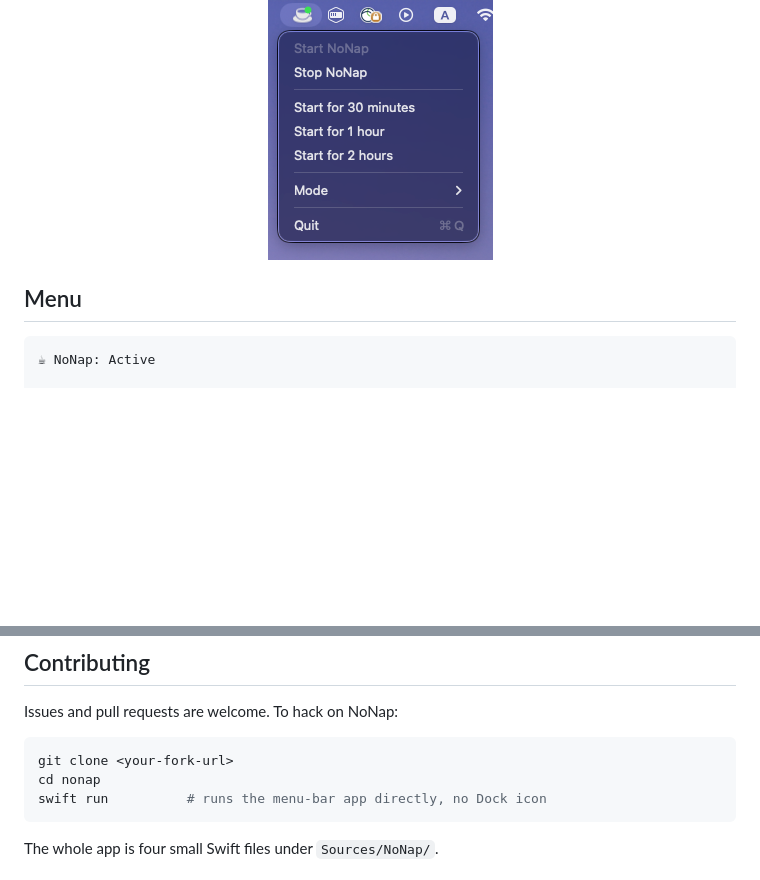
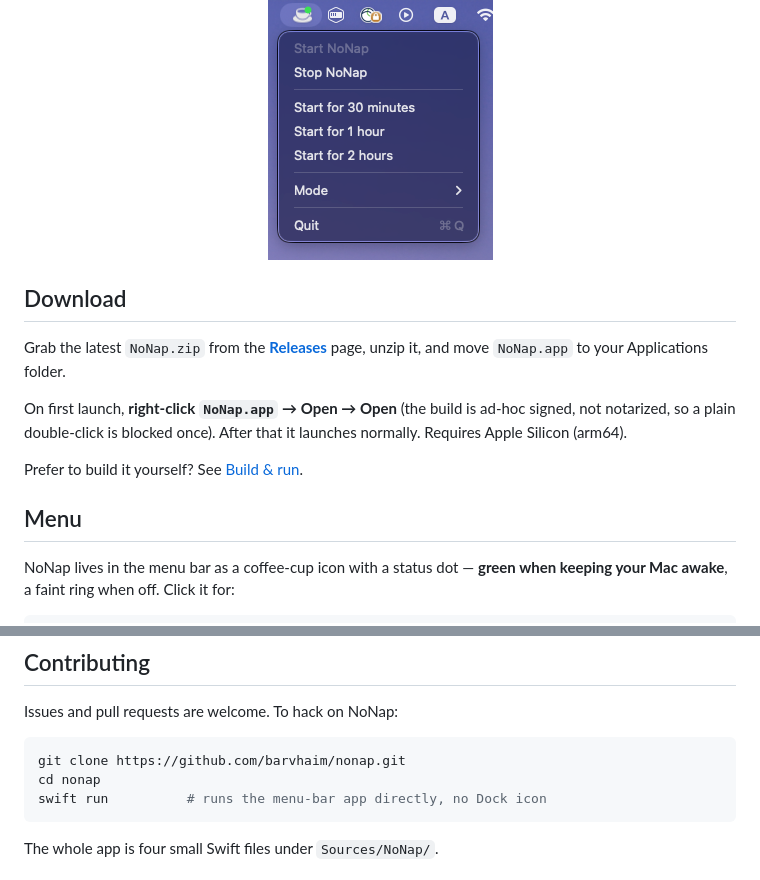
Before and after one commit to barvhaim/nonap, a Markdown page: README.md, 2 parts joined by grey strips. Rendered like a GitHub page; blank space fills up the shorter version.

Commit message:
Add Download section and polish README for release

````diff
--- a/README.md
+++ b/README.md
@@ -12,11 +12,24 @@ of the `caffeinate` command.
   <img src="docs/screenshot.png" alt="NoNap menu" width="225">
 </p>
 
+## Download
+
+Grab the latest `NoNap.zip` from the
+[**Releases**](https://github.com/barvhaim/nonap/releases) page, unzip it, and
+move `NoNap.app` to your Applications folder.
+
+On first launch, **right-click `NoNap.app` → Open → Open** (the build is
+ad-hoc signed, not notarized, so a plain double-click is blocked once). After
+that it launches normally. Requires Apple Silicon (arm64).
+
+Prefer to build it yourself? See [Build & run](#build--run).
+
 ## Menu
 
+NoNap lives in the menu bar as a coffee-cup icon with a status dot — **green
+when keeping your Mac awake**, a faint ring when off. Click it for:
+
 ```
-☕ NoNap: Active
-
 Start NoNap
 Stop NoNap
 Start for 30 minutes
@@ -100,7 +113,7 @@ attributed to NoNap. They disappear when you Stop or Quit.
 Issues and pull requests are welcome. To hack on NoNap:
 
 ```bash
-git clone <your-fork-url>
+git clone https://github.com/barvhaim/nonap.git
 cd nonap
 swift run          # runs the menu-bar app directly, no Dock icon
 ```
````
